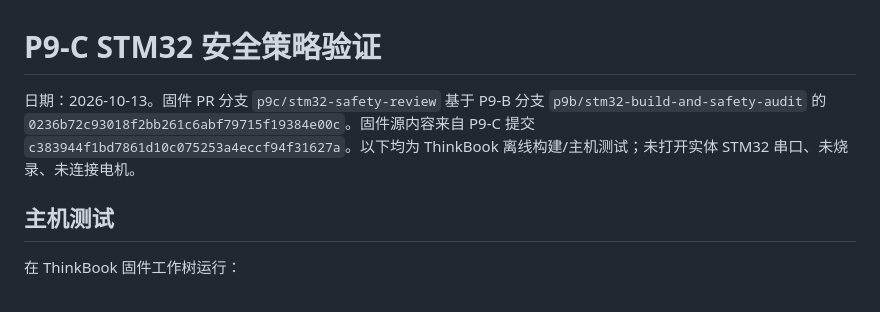
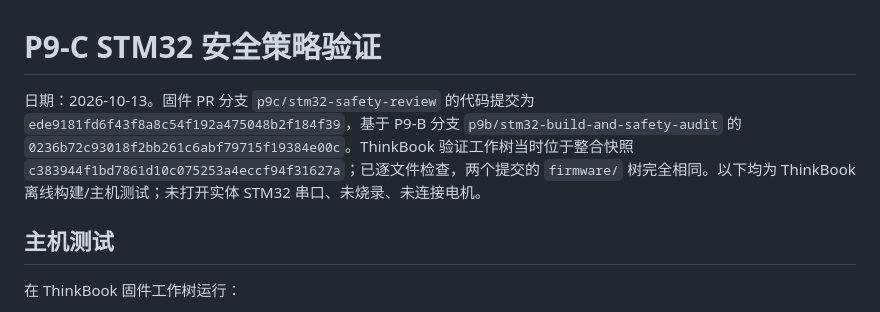
Before and after one commit to Tyr1onX/lunar-cave-robot, a Markdown page: docs/P9C_FIRMWARE_VALIDATION.md, the part around the change. Drawn GitHub-style.

Commit message:
P9-C: clarify firmware validation source

```diff
--- a/docs/P9C_FIRMWARE_VALIDATION.md
+++ b/docs/P9C_FIRMWARE_VALIDATION.md
@@ -1,6 +1,6 @@
 # P9-C STM32 安全策略验证
 
-日期：2026-10-13。固件 PR 分支 `p9c/stm32-safety-review` 基于 P9-B 分支 `p9b/stm32-build-and-safety-audit` 的 `0236b72c93018f2bb261c6abf79715f19384e00c`。固件源内容来自 P9-C 提交 `c383944f1bd7861d10c075253a4eccf94f31627a`。以下均为 ThinkBook 离线构建/主机测试；未打开实体 STM32 串口、未烧录、未连接电机。
+日期：2026-10-13。固件 PR 分支 `p9c/stm32-safety-review` 的代码提交为 `ede9181fd6f43f8a8c54f192a475048b2f184f39`，基于 P9-B 分支 `p9b/stm32-build-and-safety-audit` 的 `0236b72c93018f2bb261c6abf79715f19384e00c`。ThinkBook 验证工作树当时位于整合快照 `c383944f1bd7861d10c075253a4eccf94f31627a`；已逐文件检查，两个提交的 `firmware/` 树完全相同。以下均为 ThinkBook 离线构建/主机测试；未打开实体 STM32 串口、未烧录、未连接电机。
 
 ## 主机测试
 
```
Also changed, not shown: docs/P9C_SAFETY_STATE_MACHINES.md (+1 -1 lines).
